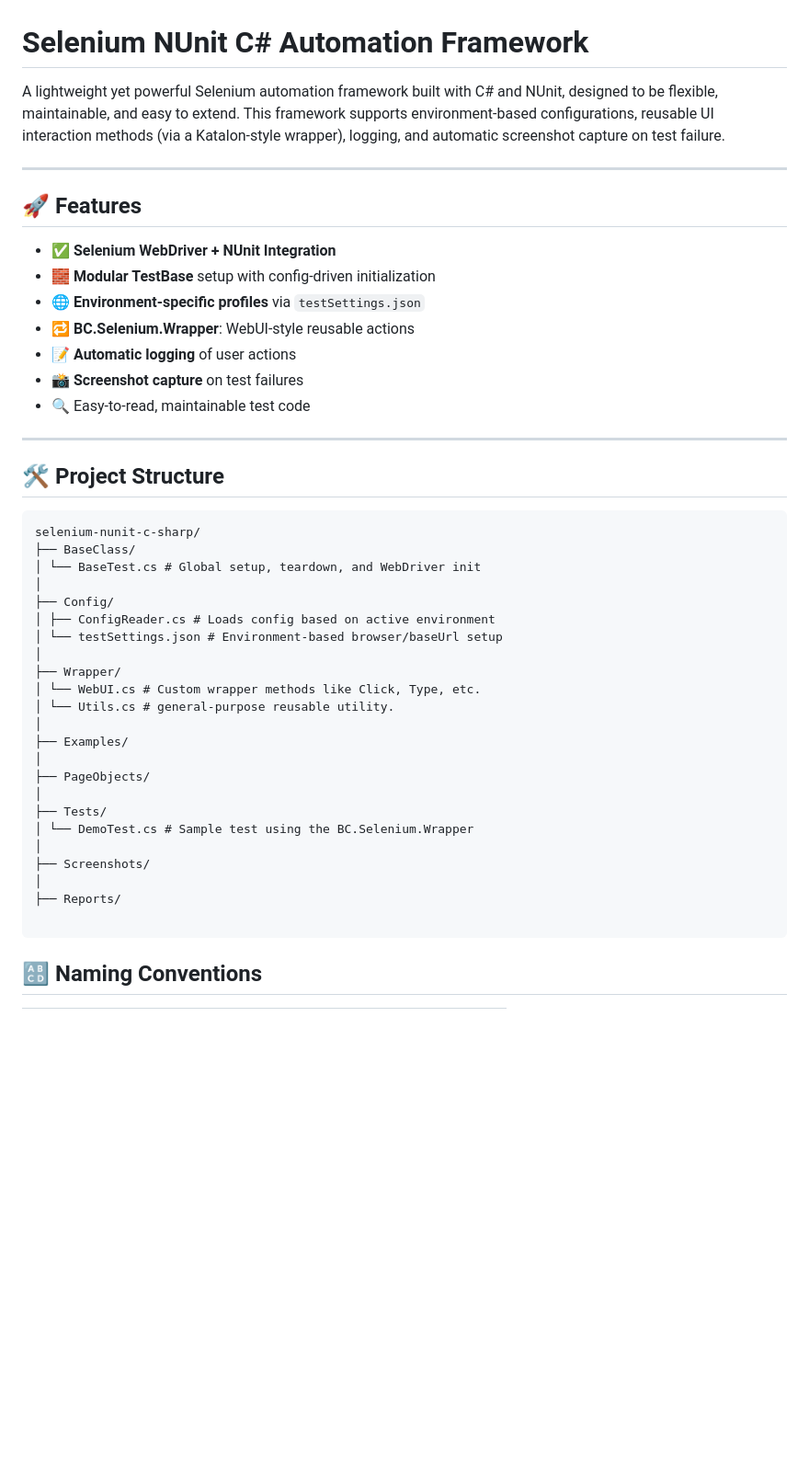
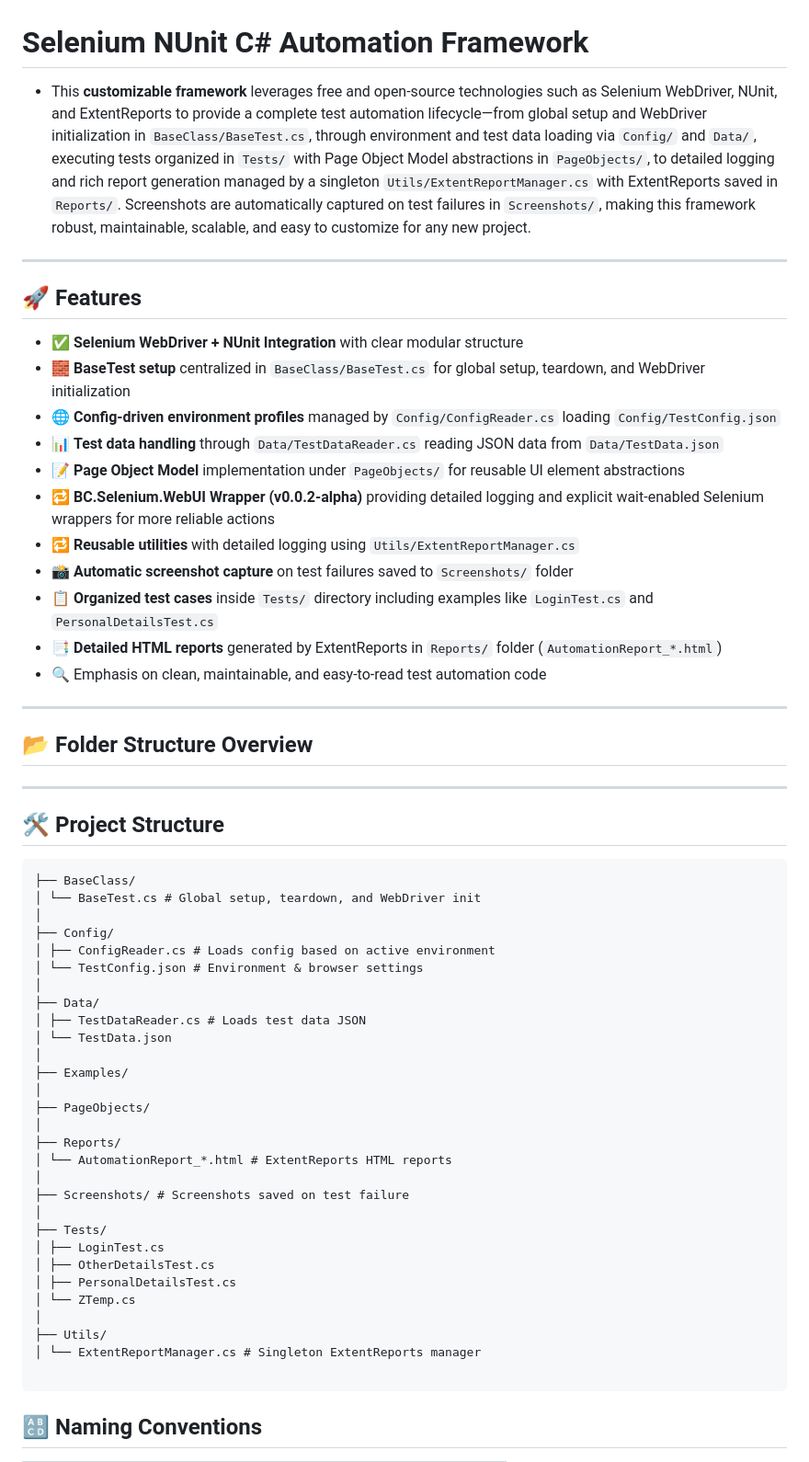
Before and after one commit to bija510/selenium-nunit-c-sharp, a Markdown page: README.md, the part around one of its changes. Shown at 92% size. Drawn GitHub-style; blank space fills up the shorter version.

````diff
--- a/README.md
+++ b/README.md
@@ -1,45 +1,58 @@
 # Selenium NUnit C# Automation Framework
 
-A lightweight yet powerful Selenium automation framework built with C# and NUnit, designed to be flexible, maintainable, and easy to extend. This framework supports environment-based configurations, reusable UI interaction methods (via a Katalon-style wrapper), logging, and automatic screenshot capture on test failure.
-
+- This **customizable framework** leverages free and open-source technologies such as Selenium WebDriver, NUnit, and ExtentReports to provide a complete test automation lifecycle—from global setup and WebDriver initialization in `BaseClass/BaseTest.cs`, through environment and test data loading via `Config/` and `Data/`, executing tests organized in `Tests/` with Page Object Model abstractions in `PageObjects/`, to detailed logging and rich report generation managed by a singleton `Utils/ExtentReportManager.cs` with ExtentReports saved in `Reports/`. Screenshots are automatically captured on test failures in `Screenshots/`, making this framework robust, maintainable, scalable, and easy to customize for any new project.
 ---
 
 ## 🚀 Features
 
-- ✅ **Selenium WebDriver + NUnit Integration**
-- 🧱 **Modular TestBase** setup with config-driven initialization
-- 🌐 **Environment-specific profiles** via `testSettings.json`
-- 🔁 **BC.Selenium.Wrapper**: WebUI-style reusable actions
-- 📝 **Automatic logging** of user actions
-- 📸 **Screenshot capture** on test failures
-- 🔍 Easy-to-read, maintainable test code
+- ✅ **Selenium WebDriver + NUnit Integration** with clear modular structure
+- 🧱 **BaseTest setup** centralized in `BaseClass/BaseTest.cs` for global setup, teardown, and WebDriver initialization
+- 🌐 **Config-driven environment profiles** managed by `Config/ConfigReader.cs` loading `Config/TestConfig.json`
+- 📊 **Test data handling** through `Data/TestDataReader.cs` reading JSON data from `Data/TestData.json`
+- 📝 **Page Object Model** implementation under `PageObjects/` for reusable UI element abstractions
+- 🔁 **BC.Selenium.WebUI Wrapper (v0.0.2-alpha)** providing detailed logging and explicit wait-enabled Selenium wrappers for more reliable actions
+- 🔁 **Reusable utilities** with detailed logging using `Utils/ExtentReportManager.cs`
+- 📸 **Automatic screenshot capture** on test failures saved to `Screenshots/` folder
+- 📋 **Organized test cases** inside `Tests/` directory including examples like `LoginTest.cs` and `PersonalDetailsTest.cs`
+- 📑 **Detailed HTML reports** generated by ExtentReports in `Reports/` folder (`AutomationReport_*.html`)
+- 🔍 Emphasis on clean, maintainable, and easy-to-read test automation code
+
+---
+
+## 📂 Folder Structure Overview
 
 ---
 
 ## 🛠 Project Structure
 ```
-selenium-nunit-c-sharp/
 ├── BaseClass/
 │ └── BaseTest.cs # Global setup, teardown, and WebDriver init
 │
 ├── Config/
 │ ├── ConfigReader.cs # Loads config based on active environment
-│ └── testSettings.json # Environment-based browser/baseUrl setup
+│ └── TestConfig.json # Environment & browser settings
 │
-├── Wrapper/
-│ └── WebUI.cs # Custom wrapper methods like Click, Type, etc.
-│ └── Utils.cs # general-purpose reusable utility.
+├── Data/
+│ ├── TestDataReader.cs # Loads test data JSON
+│ └── TestData.json
 │
 ├── Examples/
 │
 ├── PageObjects/
 │
+├── Reports/
+│ └── AutomationReport_*.html # ExtentReports HTML reports
+│
+├── Screenshots/ # Screenshots saved on test failure
+│
 ├── Tests/
-│ └── DemoTest.cs # Sample test using the BC.Selenium.Wrapper
+│ ├── LoginTest.cs
+│ ├── OtherDetailsTest.cs
+│ ├── PersonalDetailsTest.cs
+│ └── ZTemp.cs
 │
-├── Screenshots/
-│
-├── Reports/
+├── Utils/
+│ └── ExtentReportManager.cs # Singleton ExtentReports manager
 
 ```
 ## 🔠 Naming Conventions
````
Also changed, not shown: other parts of README.md (+67 -23 lines).
